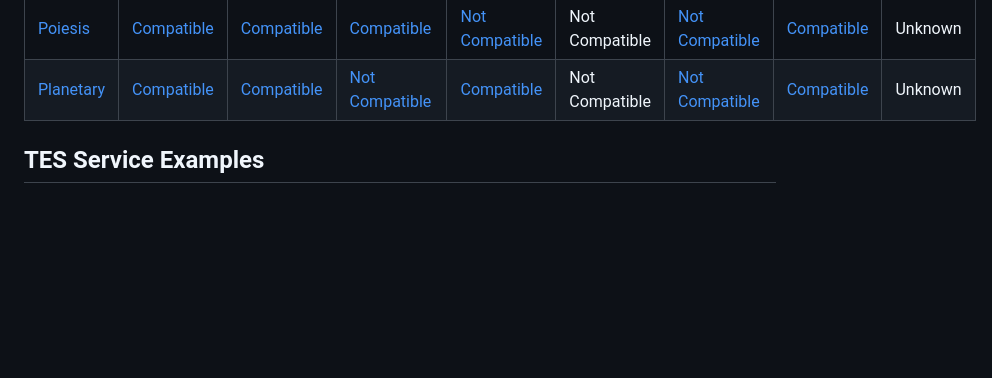
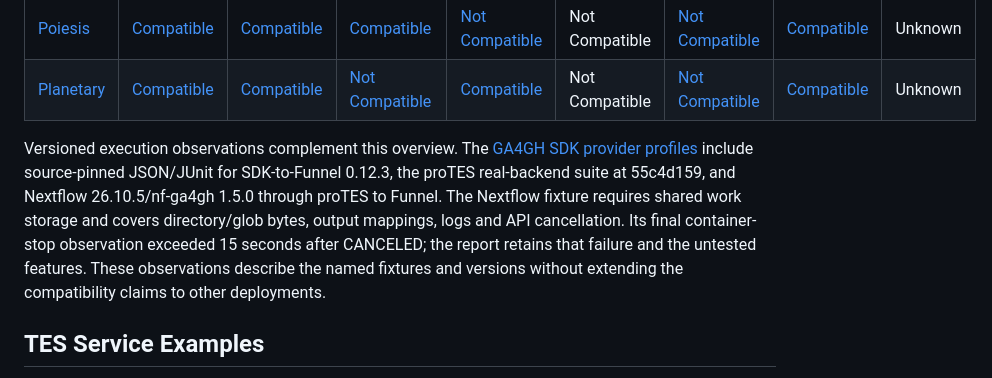
Before and after one commit to ga4gh/task-execution-schemas, a Markdown page: README.md, the part around the change. Rendered like a GitHub page; blank space fills up the shorter version.

Commit message:
docs: link pinned TES interoperability observations

```diff
--- a/README.md
+++ b/README.md
@@ -108,7 +108,15 @@ handling personal data.
 | [Planetary](https://github.com/stjude-rust-labs/planetary) | [Compatible](https://github.com/calypr/py-tes) | [Compatible](https://github.com/stjude-rust-labs/tes) | [Not Compatible](https://github.com/snakemake/snakemake-executor-plugin-tes/issues/19) | [Compatible](https://github.com/stjude-rust-labs/sprocket) | Not Compatible  | [Not Compatible](https://github.com/adamnovak/toil_batch_system_tes/issues/7) | [Compatible](https://github.com/stjude-rust-labs/planetary) | Unknown
 
 
-
+Versioned execution observations complement this overview. The
+[GA4GH SDK provider profiles](https://github.com/superbsky/ga4gh-sdk/blob/8f73a6f2929181725f0557c59634c9c9386b2a8f/docs/review/horizon3-interop/README.md)
+include source-pinned JSON/JUnit for SDK-to-Funnel 0.12.3, the proTES real-backend
+suite at 55c4d159, and Nextflow 26.10.5/nf-ga4gh 1.5.0 through proTES to Funnel.
+The Nextflow fixture requires shared work storage and covers directory/glob
+bytes, output mappings, logs and API cancellation. Its final container-stop
+observation exceeded 15 seconds after CANCELED; the report retains that failure
+and the untested features. These observations describe the named fixtures and
+versions without extending the compatibility claims to other deployments.
 
 TES Service Examples
 --------------------
```
